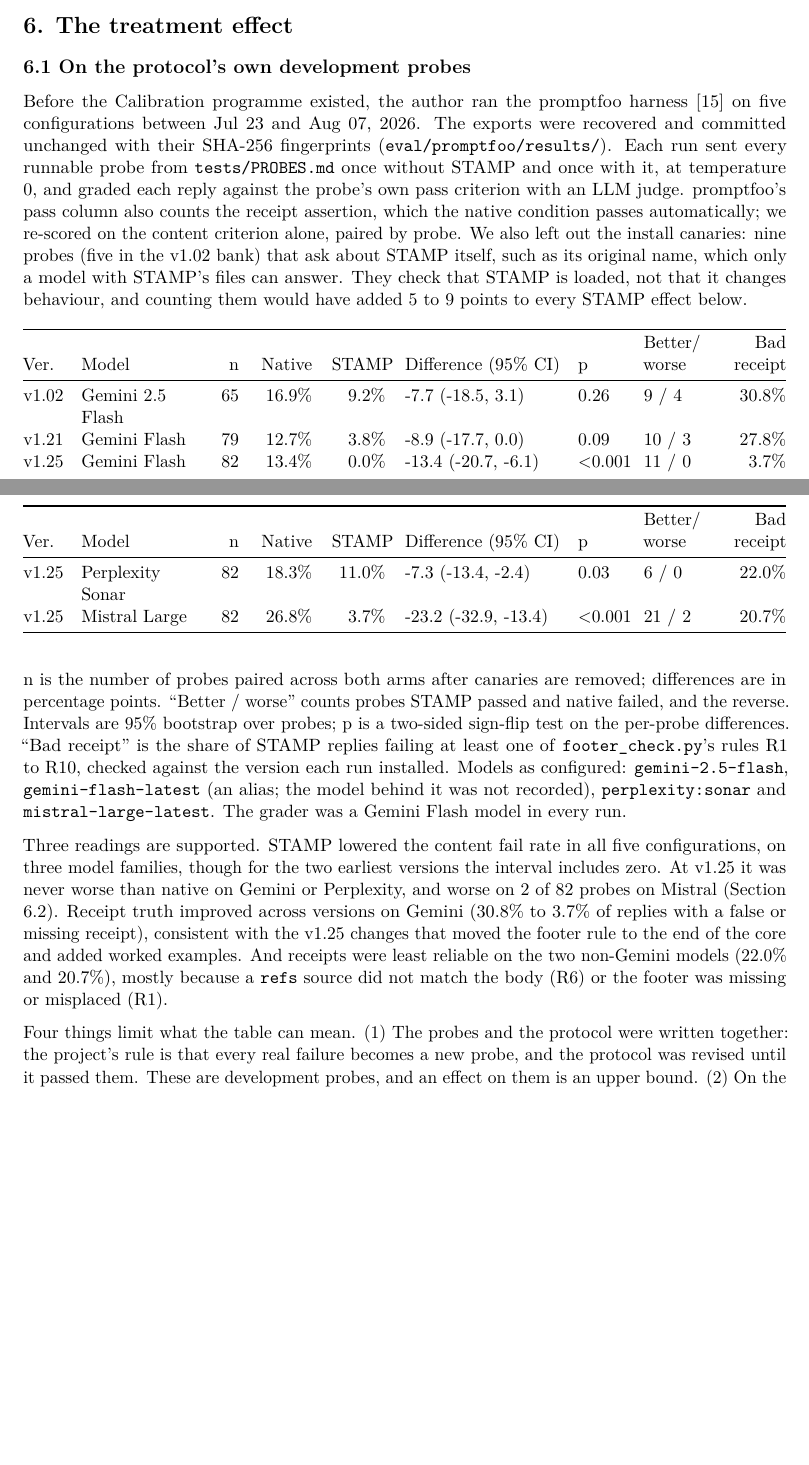
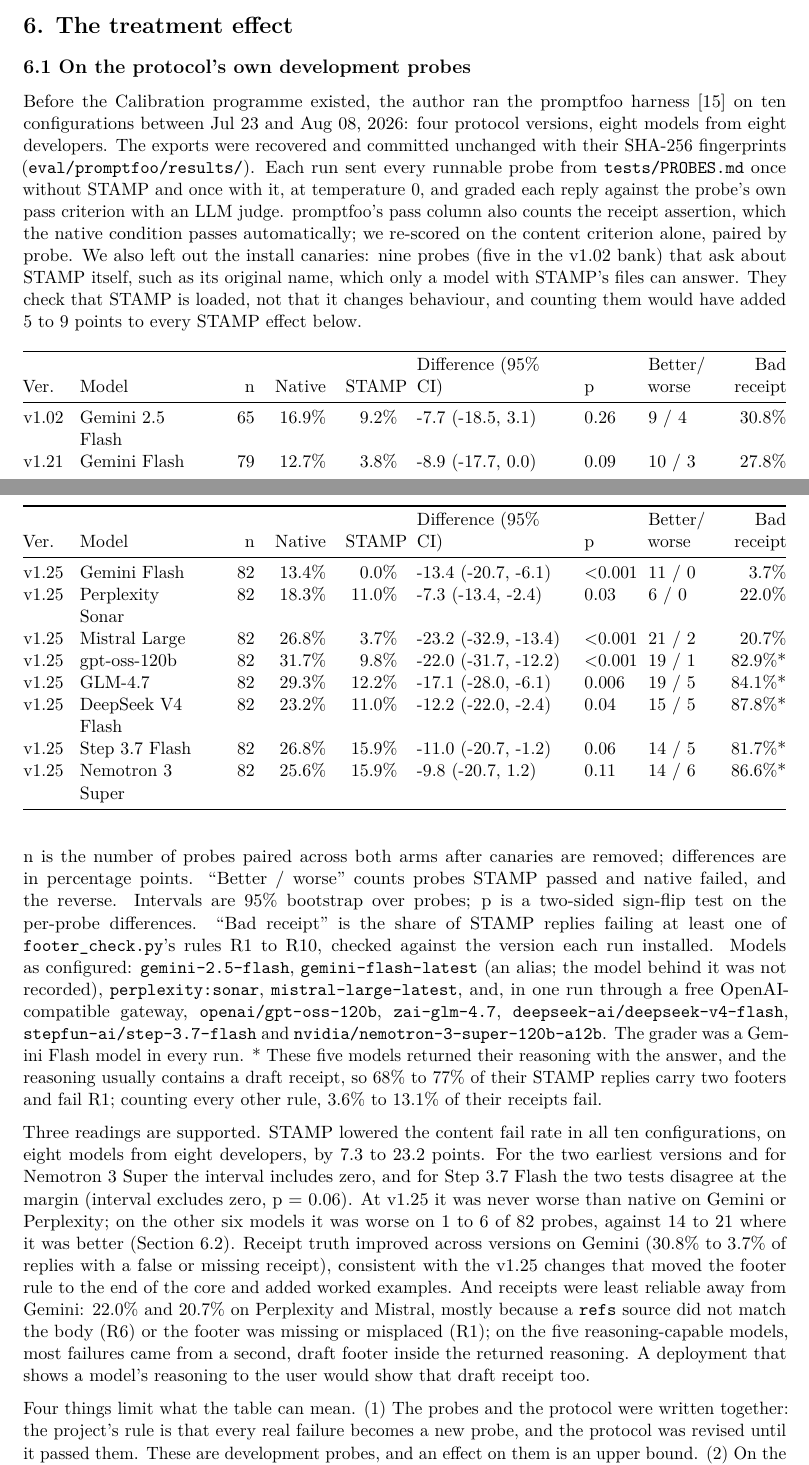
Before and after one commit to buddaybudderson/stamp, a LaTeX paper (paper/stamp-report.tex): two parts of pages 8 and 9 of 13, joined at a grey line, cut so that both start at the same text, the shorter picture padded with empty space. Compiled offline with pdfLaTeX.

Commit message:
Add the five-model promptfoo run (Aug 08, 2026) to the data, paper and site
results_freellm.json, too large to recover through the Drive connector on
Oct 13, arrived zipped on Oct 14 (18,402,492 bytes, SHA-256 876d57b1...).
Published as eval/promptfoo/results/2026-08-08_v1.25_freellm-5-models.
redacted.json with one change: the free gateway's server address (an IP and
port, 5 occurrences, all in provider settings) replaced by <FREELLM_ENDPOINT>.
No output or verdict touched. Scanned for keys and personal data first.

STAMP v1.25 against native, content only, paired by probe, install checks
excluded: gpt-oss-120b -22.0 [-31.7, -12.2]; GLM-4.7 -17.1 [-28.0, -6.1];
DeepSeek V4 Flash -12.2 [-22.0, -2.4]; Step 3.7 Flash -11.0 [-20.7, -1.2]
(sign-flip p 0.06, reported as borderline); Nemotron 3 Super -9.8
[-20.7, +1.2]. STAMP was worse on 1 to 6 of 82 probes per model.

Receipts: 82% to 88% fail footer_check, but 68% to 77% of replies carry a
second, draft footer inside the reasoning the models returned (R1); every
other rule fails on 3.6% to 13.1%. The paper reports both.

Paper Section 6.1 now covers ten runs, eight models from eight developers;
abstract, conclusion, arXiv sheet and package, the /paper/ page, the social
drafts and a dated Corrections + changes row updated to match. Still 13 pages;
the site PDF is byte-identical to the paper's. House gate 0 FAIL.

Co-Authored-By: Claude Opus 5.5 <noreply@anthropic.com>
Claude-Session: https://claude.ai/code/session_01KFfk6GtoUnLq7YMnyZj8XV

```diff
--- a/paper/stamp-report.tex
+++ b/paper/stamp-report.tex
@@ -613,30 +613,31 @@ checkable from the page.
 probes}\label{on-the-protocols-own-development-probes}}
 
 Before the Calibration programme existed, the author ran the promptfoo
-harness {[}15{]} on five configurations between Jul 23 and Aug 07, 2026.
-The exports were recovered and committed unchanged with their SHA-256
-fingerprints (\texttt{eval/promptfoo/results/}). Each run sent every
-runnable probe from \texttt{tests/PROBES.md} once without STAMP and once
-with it, at temperature 0, and graded each reply against the probe's own
-pass criterion with an LLM judge. promptfoo's pass column also counts
-the receipt assertion, which the native condition passes automatically;
-we re-scored on the content criterion alone, paired by probe. We also
-left out the install canaries: nine probes (five in the v1.02 bank) that
-ask about STAMP itself, such as its original name, which only a model
-with STAMP's files can answer. They check that STAMP is loaded, not that
-it changes behaviour, and counting them would have added 5 to 9 points
-to every STAMP effect below.
+harness {[}15{]} on ten configurations between Jul 23 and Aug 08, 2026:
+four protocol versions, eight models from eight developers. The exports
+were recovered and committed unchanged with their SHA-256 fingerprints
+(\texttt{eval/promptfoo/results/}). Each run sent every runnable probe
+from \texttt{tests/PROBES.md} once without STAMP and once with it, at
+temperature 0, and graded each reply against the probe's own pass
+criterion with an LLM judge. promptfoo's pass column also counts the
+receipt assertion, which the native condition passes automatically; we
+re-scored on the content criterion alone, paired by probe. We also left
+out the install canaries: nine probes (five in the v1.02 bank) that ask
+about STAMP itself, such as its original name, which only a model with
+STAMP's files can answer. They check that STAMP is loaded, not that it
+changes behaviour, and counting them would have added 5 to 9 points to
+every STAMP effect below.
 
 \begin{longtable}[]{@{}
-  >{\raggedright\arraybackslash}p{(\columnwidth - 16\tabcolsep) * \real{0.0633}}
-  >{\raggedright\arraybackslash}p{(\columnwidth - 16\tabcolsep) * \real{0.1772}}
-  >{\raggedleft\arraybackslash}p{(\columnwidth - 16\tabcolsep) * \real{0.0506}}
-  >{\raggedleft\arraybackslash}p{(\columnwidth - 16\tabcolsep) * \real{0.0886}}
-  >{\raggedleft\arraybackslash}p{(\columnwidth - 16\tabcolsep) * \real{0.0886}}
-  >{\raggedright\arraybackslash}p{(\columnwidth - 16\tabcolsep) * \real{0.2532}}
-  >{\raggedright\arraybackslash}p{(\columnwidth - 16\tabcolsep) * \real{0.0759}}
-  >{\raggedright\arraybackslash}p{(\columnwidth - 16\tabcolsep) * \real{0.0886}}
-  >{\raggedleft\arraybackslash}p{(\columnwidth - 16\tabcolsep) * \real{0.1139}}@{}}
+  >{\raggedright\arraybackslash}p{(\columnwidth - 16\tabcolsep) * \real{0.0610}}
+  >{\raggedright\arraybackslash}p{(\columnwidth - 16\tabcolsep) * \real{0.2073}}
+  >{\raggedleft\arraybackslash}p{(\columnwidth - 16\tabcolsep) * \real{0.0488}}
+  >{\raggedleft\arraybackslash}p{(\columnwidth - 16\tabcolsep) * \real{0.0854}}
+  >{\raggedleft\arraybackslash}p{(\columnwidth - 16\tabcolsep) * \real{0.0854}}
+  >{\raggedright\arraybackslash}p{(\columnwidth - 16\tabcolsep) * \real{0.2439}}
+  >{\raggedright\arraybackslash}p{(\columnwidth - 16\tabcolsep) * \real{0.0732}}
+  >{\raggedright\arraybackslash}p{(\columnwidth - 16\tabcolsep) * \real{0.0854}}
+  >{\raggedleft\arraybackslash}p{(\columnwidth - 16\tabcolsep) * \real{0.1098}}@{}}
 \toprule\noalign{}
 \begin{minipage}[b]{\linewidth}\raggedright
 Ver.
@@ -671,6 +672,16 @@ v1.25 & Perplexity Sonar & 82 & 18.3\% & 11.0\% & -7.3 (-13.4, -2.4) &
 0.03 & 6 / 0 & 22.0\% \\
 v1.25 & Mistral Large & 82 & 26.8\% & 3.7\% & -23.2 (-32.9, -13.4) &
 \textless0.001 & 21 / 2 & 20.7\% \\
+v1.25 & gpt-oss-120b & 82 & 31.7\% & 9.8\% & -22.0 (-31.7, -12.2) &
+\textless0.001 & 19 / 1 & 82.9\%* \\
+v1.25 & GLM-4.7 & 82 & 29.3\% & 12.2\% & -17.1 (-28.0, -6.1) & 0.006 &
+19 / 5 & 84.1\%* \\
+v1.25 & DeepSeek V4 Flash & 82 & 23.2\% & 11.0\% & -12.2 (-22.0, -2.4) &
+0.04 & 15 / 5 & 87.8\%* \\
+v1.25 & Step 3.7 Flash & 82 & 26.8\% & 15.9\% & -11.0 (-20.7, -1.2) &
+0.06 & 14 / 5 & 81.7\%* \\
+v1.25 & Nemotron 3 Super & 82 & 25.6\% & 15.9\% & -9.8 (-20.7, 1.2) &
+0.11 & 14 / 6 & 86.6\%* \\
 \end{longtable}
 
 n is the number of probes paired across both arms after canaries are
@@ -681,21 +692,34 @@ per-probe differences. ``Bad receipt'' is the share of STAMP replies
 failing at least one of \texttt{footer\_check.py}'s rules R1 to R10,
 checked against the version each run installed. Models as configured:
 \texttt{gemini-2.5-flash}, \texttt{gemini-flash-latest} (an alias; the
-model behind it was not recorded), \texttt{perplexity:sonar} and
-\texttt{mistral-large-latest}. The grader was a Gemini Flash model in
-every run.
+model behind it was not recorded), \texttt{perplexity:sonar},
+\texttt{mistral-large-latest}, and, in one run through a free
+OpenAI-compatible gateway, \texttt{openai/gpt-oss-120b},
+\texttt{zai-glm-4.7}, \texttt{deepseek-ai/deepseek-v4-flash},
+\texttt{stepfun-ai/step-3.7-flash} and
+\texttt{nvidia/nemotron-3-super-120b-a12b}. The grader was a Gemini
+Flash model in every run. * These five models returned their reasoning
+with the answer, and the reasoning usually contains a draft receipt, so
+68\% to 77\% of their STAMP replies carry two footers and fail R1;
+counting every other rule, 3.6\% to 13.1\% of their receipts fail.
 
 Three readings are supported. STAMP lowered the content fail rate in all
-five configurations, on three model families, though for the two
-earliest versions the interval includes zero. At v1.25 it was never
-worse than native on Gemini or Perplexity, and worse on 2 of 82 probes
-on Mistral (Section 6.2). Receipt truth improved across versions on
-Gemini (30.8\% to 3.7\% of replies with a false or missing receipt),
-consistent with the v1.25 changes that moved the footer rule to the end
-of the core and added worked examples. And receipts were least reliable
-on the two non-Gemini models (22.0\% and 20.7\%), mostly because a
+ten configurations, on eight models from eight developers, by 7.3 to
+23.2 points. For the two earliest versions and for Nemotron 3 Super the
+interval includes zero, and for Step 3.7 Flash the two tests disagree at
+the margin (interval excludes zero, p = 0.06). At v1.25 it was never
+worse than native on Gemini or Perplexity; on the other six models it
+was worse on 1 to 6 of 82 probes, against 14 to 21 where it was better
+(Section 6.2). Receipt truth improved across versions on Gemini (30.8\%
+to 3.7\% of replies with a false or missing receipt), consistent with
+the v1.25 changes that moved the footer rule to the end of the core and
+added worked examples. And receipts were least reliable away from
+Gemini: 22.0\% and 20.7\% on Perplexity and Mistral, mostly because a
 \texttt{refs} source did not match the body (R6) or the footer was
-missing or misplaced (R1).
+missing or misplaced (R1); on the five reasoning-capable models, most
+failures came from a second, draft footer inside the returned reasoning.
+A deployment that shows a model's reasoning to the user would show that
+draft receipt too.
 
 Four things limit what the table can mean. (1) The probes and the
 protocol were written together: the project's rule is that every real
```
Also changed, not shown: eval/promptfoo/results/SHA256SUMS.txt (+1 -0 lines), outreach/social-kit.md (+3 -4 lines), paper/ARXIV_SUBMISSION.md (+2 -2 lines), paper/stamp-report.md (+11 -6 lines), docs/paper/stamp-report.pdf, eval/promptfoo/results/README.md, paper/stamp-report.pdf, paper/stamp-report.tex (31 more changed lines), 4 other files.
